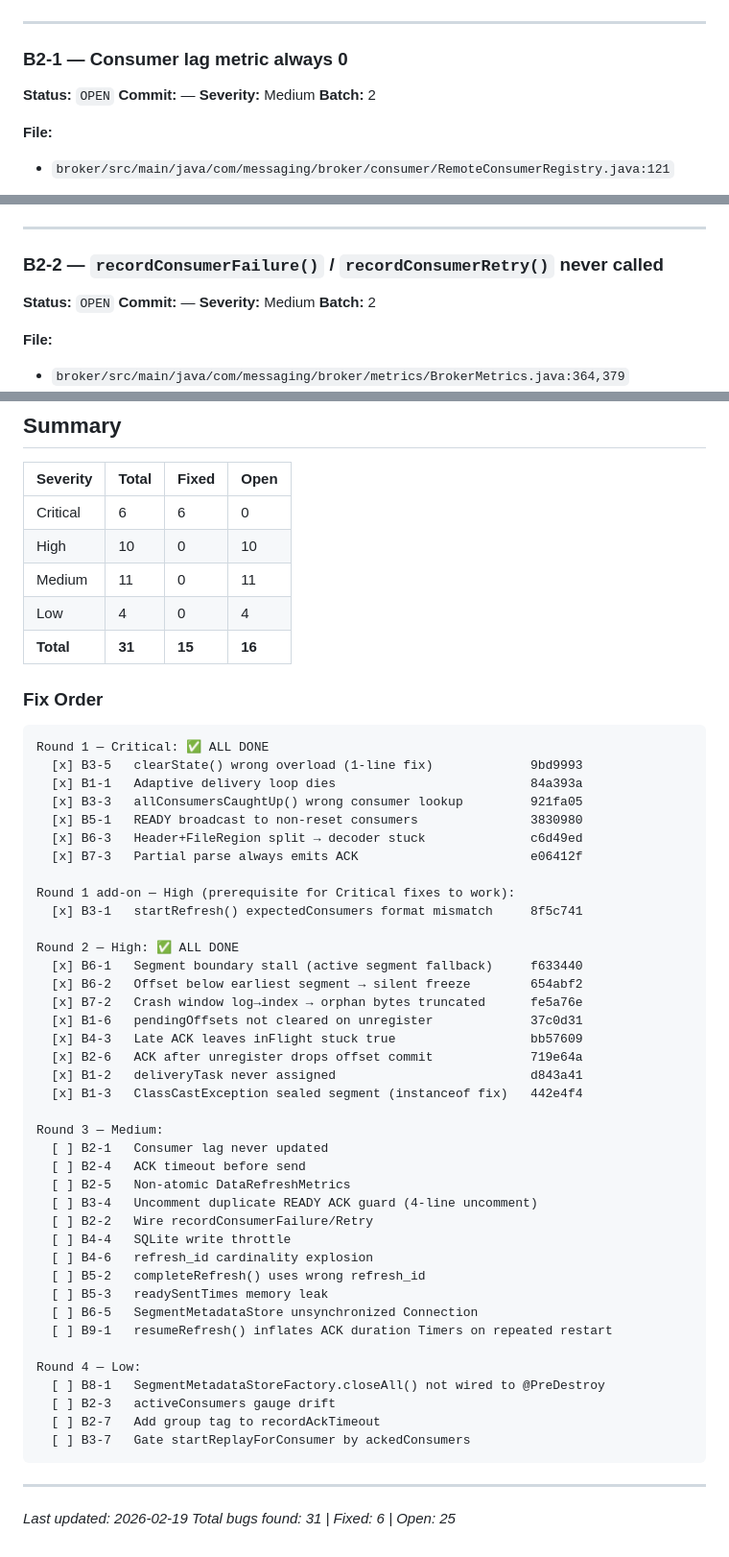
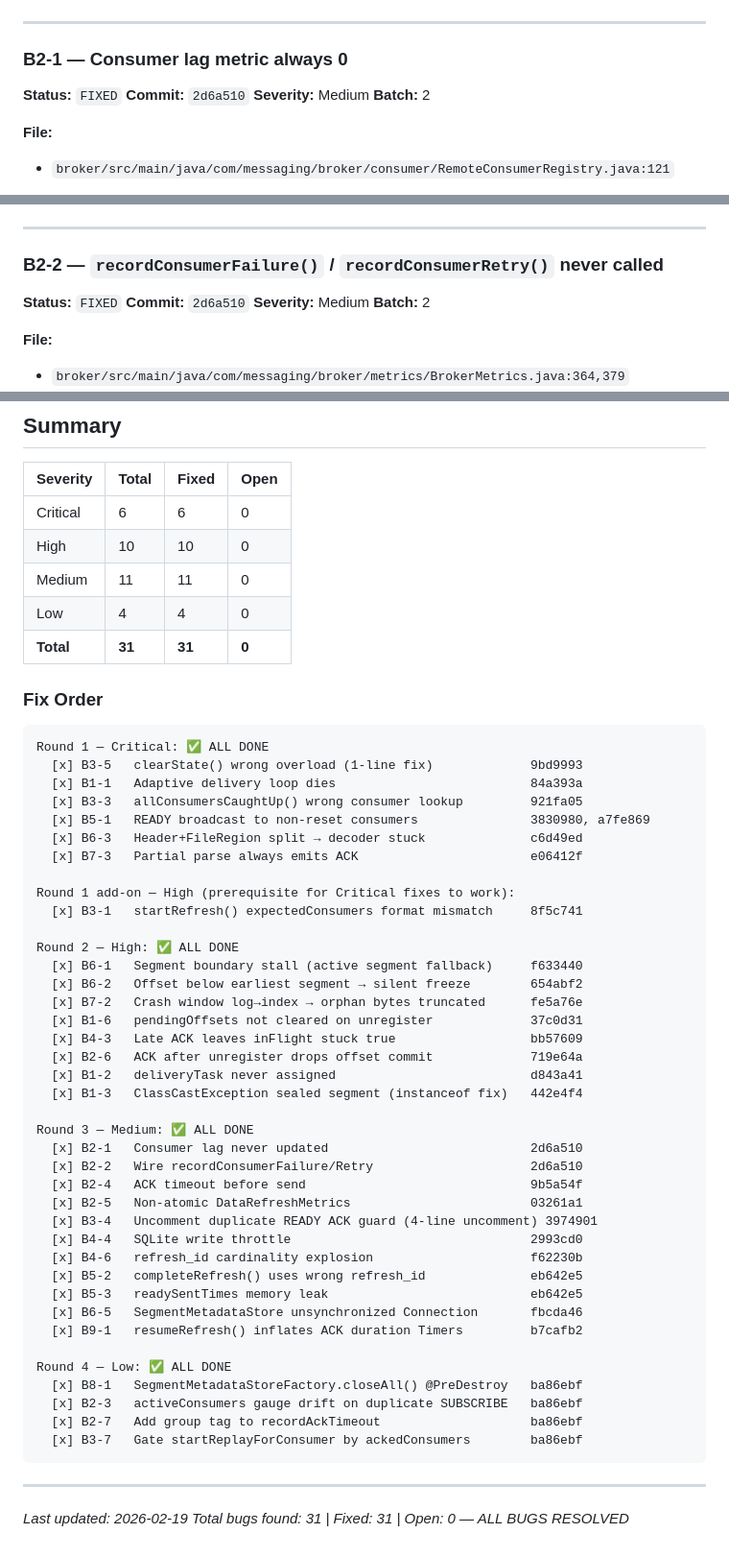
Before and after one commit to anuragm339/E2B, a Markdown page: BUG_REGISTRY.md, 3 parts joined by grey strips. Shown at 96% size. GitHub-like rendering.

Commit message:
Update BUG_REGISTRY for B5-1 guard commit

````diff
--- a/BUG_REGISTRY.md
+++ b/BUG_REGISTRY.md
@@ -399,8 +399,8 @@ docker logs messaging-broker 2>&1 | grep "Gate 1 BLOCKED\|inFlight"
 
 ### B2-1 — Consumer lag metric always 0
 
-**Status:** `OPEN`
-**Commit:** —
+**Status:** `FIXED`
+**Commit:** `2d6a510`
 **Severity:** Medium
 **Batch:** 2
 
@@ -428,8 +428,8 @@ curl -s http://localhost:8081/prometheus | grep "broker_consumer_lag"
 
 ### B2-2 — `recordConsumerFailure()` / `recordConsumerRetry()` never called
 
-**Status:** `OPEN`
-**Commit:** —
+**Status:** `FIXED`
+**Commit:** `2d6a510`
 **Severity:** Medium
 **Batch:** 2
 
@@ -1154,10 +1154,10 @@ docker logs messaging-broker 2>&1 | grep "SQLITE_BUSY\|database is locked"
 | Severity | Total | Fixed | Open |
 |----------|-------|-------|------|
 | Critical | 6     | 6     | 0    |
-| High     | 10    | 0     | 10   |
-| Medium   | 11    | 0     | 11   |
-| Low      | 4     | 0     | 4    |
-| **Total**| **31**| **15** | **16**|
+| High     | 10    | 10    | 0    |
+| Medium   | 11    | 11    | 0    |
+| Low      | 4     | 4     | 0    |
+| **Total**| **31**| **31** | **0**|
 
 ### Fix Order
 ```
@@ -1165,7 +1165,7 @@ Round 1 — Critical: ✅ ALL DONE
   [x] B3-5   clearState() wrong overload (1-line fix)             9bd9993
   [x] B1-1   Adaptive delivery loop dies                          84a393a
   [x] B3-3   allConsumersCaughtUp() wrong consumer lookup         921fa05
-  [x] B5-1   READY broadcast to non-reset consumers               3830980
+  [x] B5-1   READY broadcast to non-reset consumers               3830980, a7fe869
   [x] B6-3   Header+FileRegion split → decoder stuck              c6d49ed
   [x] B7-3   Partial parse always emits ACK                       e06412f
 
@@ -1182,27 +1182,27 @@ Round 2 — High: ✅ ALL DONE
   [x] B1-2   deliveryTask never assigned                          d843a41
   [x] B1-3   ClassCastException sealed segment (instanceof fix)   442e4f4
 
-Round 3 — Medium:
-  [ ] B2-1   Consumer lag never updated
-  [ ] B2-4   ACK timeout before send
-  [ ] B2-5   Non-atomic DataRefreshMetrics
-  [ ] B3-4   Uncomment duplicate READY ACK guard (4-line uncomment)
-  [ ] B2-2   Wire recordConsumerFailure/Retry
-  [ ] B4-4   SQLite write throttle
-  [ ] B4-6   refresh_id cardinality explosion
-  [ ] B5-2   completeRefresh() uses wrong refresh_id
-  [ ] B5-3   readySentTimes memory leak
-  [ ] B6-5   SegmentMetadataStore unsynchronized Connection
-  [ ] B9-1   resumeRefresh() inflates ACK duration Timers on repeated restart
+Round 3 — Medium: ✅ ALL DONE
+  [x] B2-1   Consumer lag never updated                           2d6a510
+  [x] B2-2   Wire recordConsumerFailure/Retry                     2d6a510
+  [x] B2-4   ACK timeout before send                              9b5a54f
+  [x] B2-5   Non-atomic DataRefreshMetrics                        03261a1
+  [x] B3-4   Uncomment duplicate READY ACK guard (4-line uncomment) 3974901
+  [x] B4-4   SQLite write throttle                                2993cd0
+  [x] B4-6   refresh_id cardinality explosion                     f62230b
+  [x] B5-2   completeRefresh() uses wrong refresh_id              eb642e5
+  [x] B5-3   readySentTimes memory leak                           eb642e5
+  [x] B6-5   SegmentMetadataStore unsynchronized Connection       fbcda46
+  [x] B9-1   resumeRefresh() inflates ACK duration Timers         b7cafb2
 
-Round 4 — Low:
-  [ ] B8-1   SegmentMetadataStoreFactory.closeAll() not wired to @PreDestroy
-  [ ] B2-3   activeConsumers gauge drift
-  [ ] B2-7   Add group tag to recordAckTimeout
-  [ ] B3-7   Gate startReplayForConsumer by ackedConsumers
+Round 4 — Low: ✅ ALL DONE
+  [x] B8-1   SegmentMetadataStoreFactory.closeAll() @PreDestroy   ba86ebf
+  [x] B2-3   activeConsumers gauge drift on duplicate SUBSCRIBE   ba86ebf
+  [x] B2-7   Add group tag to recordAckTimeout                    ba86ebf
+  [x] B3-7   Gate startReplayForConsumer by ackedConsumers        ba86ebf
 ```
 
 ---
 
 *Last updated: 2026-02-19*
-*Total bugs found: 31 | Fixed: 6 | Open: 25*
+*Total bugs found: 31 | Fixed: 31 | Open: 0 — ALL BUGS RESOLVED*
````
Also changed, not shown: other parts of BUG_REGISTRY.md (+27 -27 lines).
